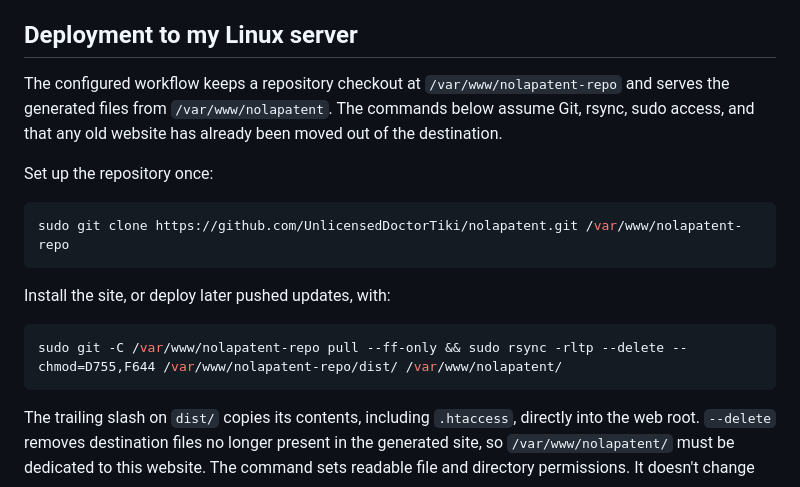
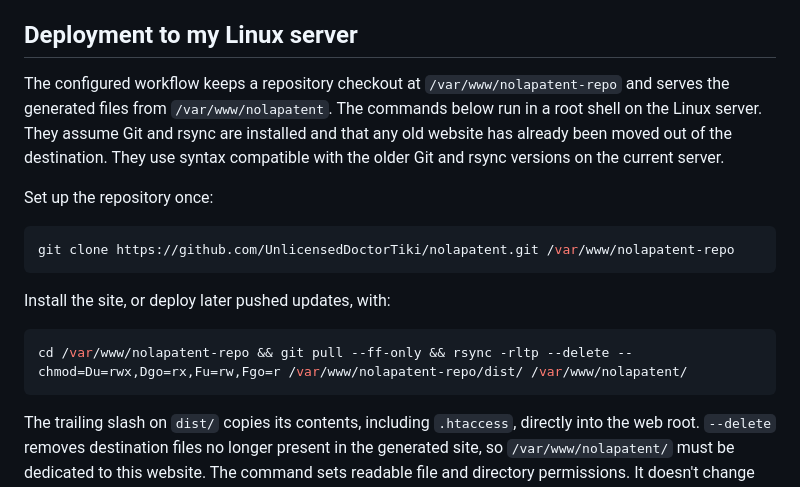
Before and after one commit to UnlicensedDoctorTiki/nolapatent, a Markdown page: README.md, the part around the change. Drawn GitHub-style.

Commit message:
Use deployment commands compatible with the legacy Linux server

````diff
--- a/README.md
+++ b/README.md
@@ -91,18 +91,18 @@ See [CONTENT_GUIDE.md](CONTENT_GUIDE.md) for the full process. New articles use
 
 ## Deployment to my Linux server
 
-The configured workflow keeps a repository checkout at `/var/www/nolapatent-repo` and serves the generated files from `/var/www/nolapatent`. The commands below assume Git, rsync, sudo access, and that any old website has already been moved out of the destination.
+The configured workflow keeps a repository checkout at `/var/www/nolapatent-repo` and serves the generated files from `/var/www/nolapatent`. The commands below run in a root shell on the Linux server. They assume Git and rsync are installed and that any old website has already been moved out of the destination. They use syntax compatible with the older Git and rsync versions on the current server.
 
 Set up the repository once:
 
 ```sh
-sudo git clone https://github.com/UnlicensedDoctorTiki/nolapatent.git /var/www/nolapatent-repo
+git clone https://github.com/UnlicensedDoctorTiki/nolapatent.git /var/www/nolapatent-repo
 ```
 
 Install the site, or deploy later pushed updates, with:
 
 ```sh
-sudo git -C /var/www/nolapatent-repo pull --ff-only && sudo rsync -rltp --delete --chmod=D755,F644 /var/www/nolapatent-repo/dist/ /var/www/nolapatent/
+cd /var/www/nolapatent-repo && git pull --ff-only && rsync -rltp --delete --chmod=Du=rwx,Dgo=rx,Fu=rw,Fgo=r /var/www/nolapatent-repo/dist/ /var/www/nolapatent/
 ```
 
 The trailing slash on `dist/` copies its contents, including `.htaccess`, directly into the web root. `--delete` removes destination files no longer present in the generated site, so `/var/www/nolapatent/` must be dedicated to this website. The command sets readable file and directory permissions. It doesn't change the server's virtual-host, DNS, or HTTPS configuration.
````
